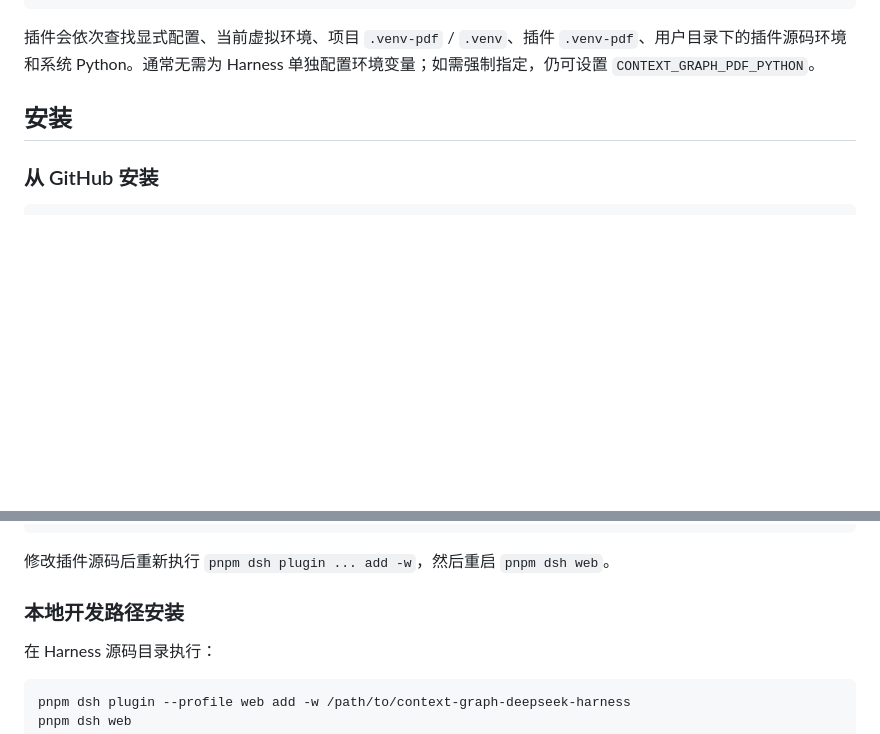
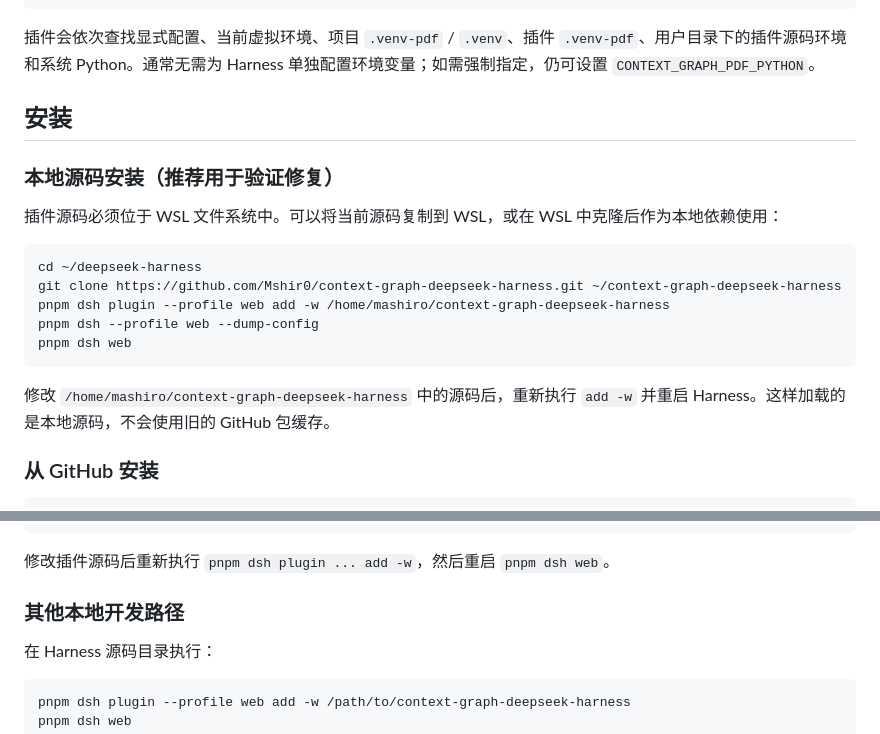
Before and after one commit to Mshir0/context-graph-deepseek-harness, a Markdown page: README.md, 2 parts joined by grey strips. GitHub-like rendering; blank space fills up the shorter version.

Commit message:
docs: make local source installation the verification path

````diff
--- a/README.md
+++ b/README.md
@@ -103,6 +103,20 @@ python3 -m venv .venv-pdf
 
 ## 安装
 
+### 本地源码安装（推荐用于验证修复）
+
+插件源码必须位于 WSL 文件系统中。可以将当前源码复制到 WSL，或在 WSL 中克隆后作为本地依赖使用：
+
+```bash
+cd ~/deepseek-harness
+git clone https://github.com/Mshir0/context-graph-deepseek-harness.git ~/context-graph-deepseek-harness
+pnpm dsh plugin --profile web add -w /home/mashiro/context-graph-deepseek-harness
+pnpm dsh --profile web --dump-config
+pnpm dsh web
+```
+
+修改 `/home/mashiro/context-graph-deepseek-harness` 中的源码后，重新执行 `add -w` 并重启 Harness。这样加载的是本地源码，不会使用旧的 GitHub 包缓存。
+
 ### 从 GitHub 安装
 
 ```bash
@@ -129,7 +143,7 @@ pnpm dsh web
 
 修改插件源码后重新执行 `pnpm dsh plugin ... add -w`，然后重启 `pnpm dsh web`。
 
-### 本地开发路径安装
+### 其他本地开发路径
 
 在 Harness 源码目录执行：
 
````
